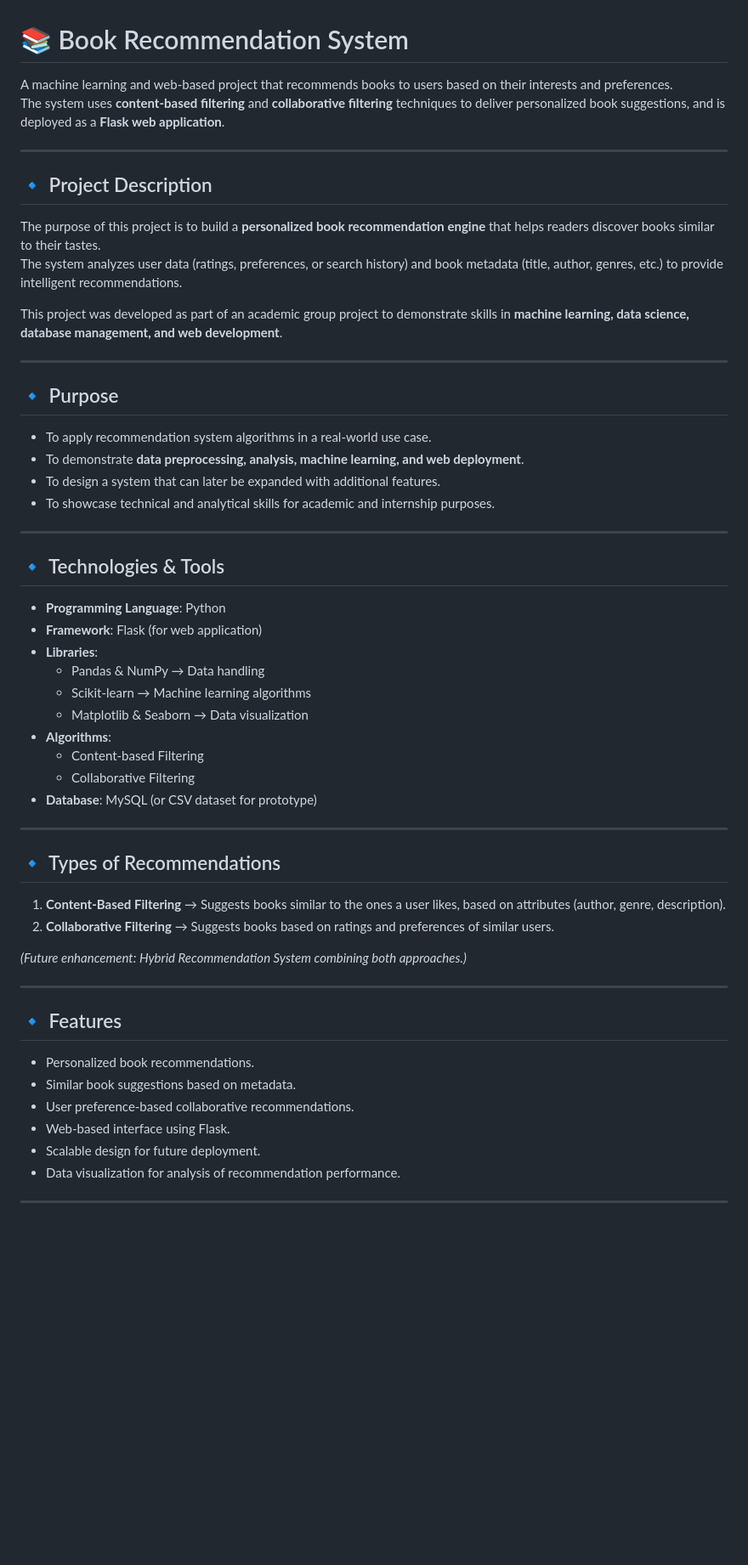
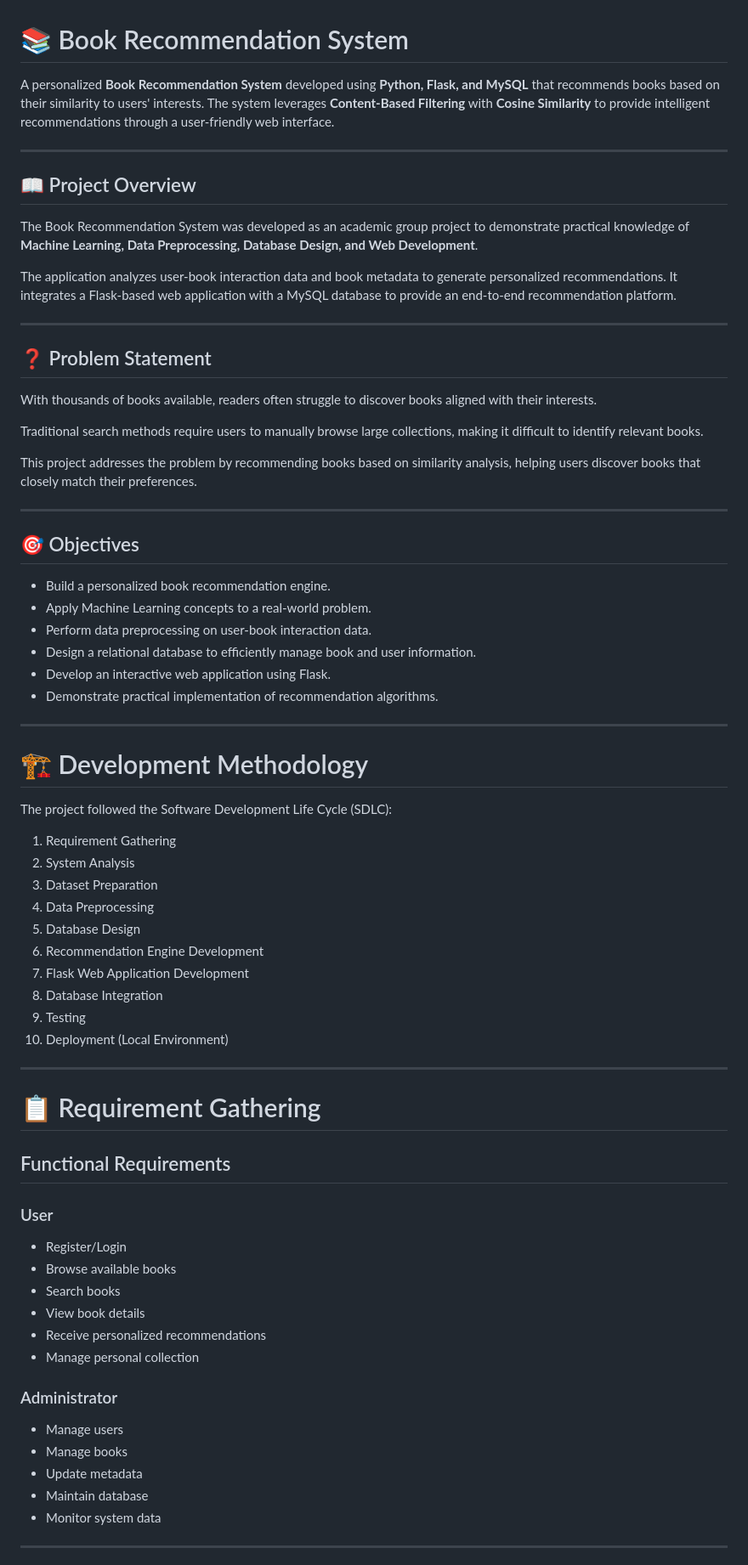
Before and after one commit to rmahale04/Book-Recommendation-System, a Markdown page: README.md, the part around one of its changes. Shown at 85% size. Rendered like a GitHub page; blank space fills up the shorter version.

```diff
--- a/README.md
+++ b/README.md
@@ -1,55 +1,75 @@
 # 📚 Book Recommendation System
 
-A machine learning and web-based project that recommends books to users based on their interests and preferences.
-The system uses **content-based filtering** and **collaborative filtering** techniques to deliver personalized book suggestions, and is deployed as a **Flask web application**.
+A personalized **Book Recommendation System** developed using **Python, Flask, and MySQL** that recommends books based on their similarity to users' interests. The system leverages **Content-Based Filtering** with **Cosine Similarity** to provide intelligent recommendations through a user-friendly web interface.
 
 ---
 
-## 🔹 Project Description
-The purpose of this project is to build a **personalized book recommendation engine** that helps readers discover books similar to their tastes.
-The system analyzes user data (ratings, preferences, or search history) and book metadata (title, author, genres, etc.) to provide intelligent recommendations.
+## 📖 Project Overview
 
-This project was developed as part of an academic group project to demonstrate skills in **machine learning, data science, database management, and web development**.
+The Book Recommendation System was developed as an academic group project to demonstrate practical knowledge of **Machine Learning, Data Preprocessing, Database Design, and Web Development**.
+
+The application analyzes user-book interaction data and book metadata to generate personalized recommendations. It integrates a Flask-based web application with a MySQL database to provide an end-to-end recommendation platform.
 
 ---
 
-## 🔹 Purpose
-- To apply recommendation system algorithms in a real-world use case.
-- To demonstrate **data preprocessing, analysis, machine learning, and web deployment**.
-- To design a system that can later be expanded with additional features.
-- To showcase technical and analytical skills for academic and internship purposes.
+## ❓ Problem Statement
+
+With thousands of books available, readers often struggle to discover books aligned with their interests.
+
+Traditional search methods require users to manually browse large collections, making it difficult to identify relevant books.
+
+This project addresses the problem by recommending books based on similarity analysis, helping users discover books that closely match their preferences.
 
 ---
 
-## 🔹 Technologies & Tools
-- **Programming Language**: Python
-- **Framework**: Flask (for web application)
-- **Libraries**:
-  - Pandas & NumPy → Data handling
-  - Scikit-learn → Machine learning algorithms
-  - Matplotlib & Seaborn → Data visualization
-- **Algorithms**:
-  - Content-based Filtering
-  - Collaborative Filtering
-- **Database**: MySQL (or CSV dataset for prototype)
+## 🎯 Objectives
+
+- Build a personalized book recommendation engine.
+- Apply Machine Learning concepts to a real-world problem.
+- Perform data preprocessing on user-book interaction data.
+- Design a relational database to efficiently manage book and user information.
+- Develop an interactive web application using Flask.
+- Demonstrate practical implementation of recommendation algorithms.
 
 ---
 
-## 🔹 Types of Recommendations
-1. **Content-Based Filtering** → Suggests books similar to the ones a user likes, based on attributes (author, genre, description).
-2. **Collaborative Filtering** → Suggests books based on ratings and preferences of similar users.
+# 🏗 Development Methodology
 
-*(Future enhancement: Hybrid Recommendation System combining both approaches.)*
+The project followed the Software Development Life Cycle (SDLC):
+
+1. Requirement Gathering
+2. System Analysis
+3. Dataset Preparation
+4. Data Preprocessing
+5. Database Design
+6. Recommendation Engine Development
+7. Flask Web Application Development
+8. Database Integration
+9. Testing
+10. Deployment (Local Environment)
 
 ---
 
-## 🔹 Features
-- Personalized book recommendations.
-- Similar book suggestions based on metadata.
-- User preference-based collaborative recommendations.
-- Web-based interface using Flask.
-- Scalable design for future deployment.
-- Data visualization for analysis of recommendation performance.
+# 📋 Requirement Gathering
+
+## Functional Requirements
+
+### User
+
+- Register/Login
+- Browse available books
+- Search books
+- View book details
+- Receive personalized recommendations
+- Manage personal collection
+
+### Administrator
+
+- Manage users
+- Manage books
+- Update metadata
+- Maintain database
+- Monitor system data
 
 ---
 
```
Also changed, not shown: other parts of README.md (+322 -20 lines).
